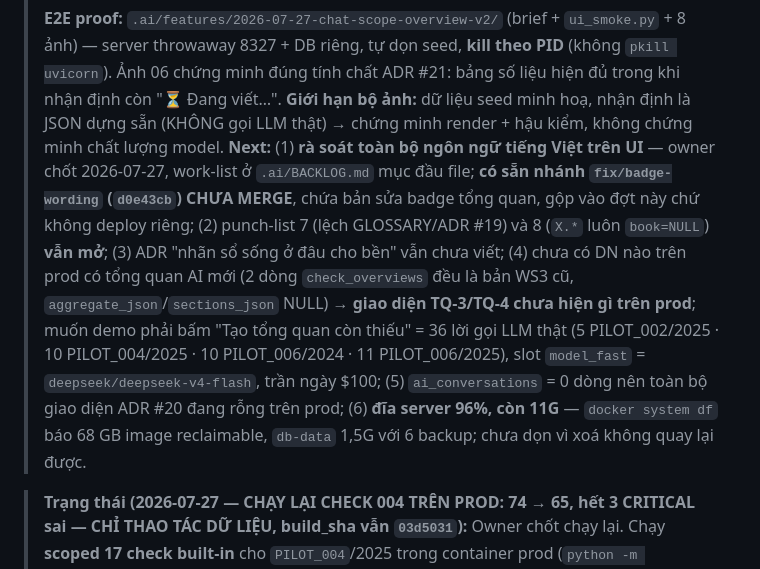
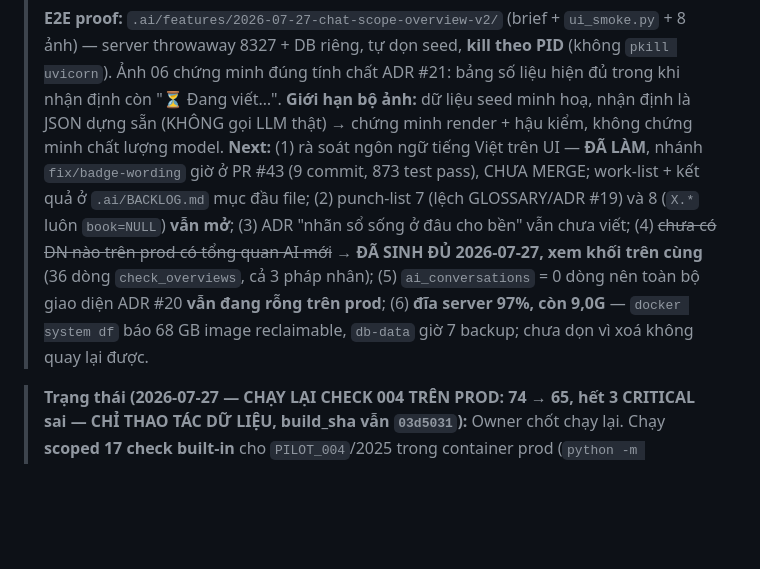
Before and after one commit to TinsuAI/audit-hq-mvp, a Markdown page: .ai/STATUS.md, the part around one of its changes. Rendered like a GitHub page; blank space fills up the shorter version.

```diff
--- a/.ai/STATUS.md
+++ b/.ai/STATUS.md
@@ -52,16 +86,13 @@
 > tính chất ADR #21: bảng số liệu hiện đủ trong khi nhận định còn "⏳ Đang viết…".
 > **Giới hạn bộ ảnh:** dữ liệu seed minh hoạ, nhận định là JSON dựng sẵn (KHÔNG gọi LLM thật) → chứng minh
 > render + hậu kiểm, không chứng minh chất lượng model.
-> **Next:** (1) **rà soát toàn bộ ngôn ngữ tiếng Việt trên UI** — owner chốt 2026-07-27, work-list ở
-> `.ai/BACKLOG.md` mục đầu file; **có sẵn nhánh `fix/badge-wording` (`d0e43cb`) CHƯA MERGE**, chứa bản sửa
-> badge tổng quan, gộp vào đợt này chứ không deploy riêng; (2) punch-list 7 (lệch GLOSSARY/ADR #19) và 8
-> (`X.*` luôn `book=NULL`) **vẫn mở**; (3) ADR "nhãn sổ sống ở đâu cho bền" vẫn chưa viết; (4) chưa có DN nào
-> trên prod có tổng quan AI mới (2 dòng `check_overviews` đều là bản WS3 cũ, `aggregate_json`/`sections_json`
-> NULL) → **giao diện TQ-3/TQ-4 chưa hiện gì trên prod**; muốn demo phải bấm "Tạo tổng quan còn thiếu"
-> = 36 lời gọi LLM thật (5 PILOT_002/2025 · 10 PILOT_004/2025 · 10 PILOT_006/2024 · 11 PILOT_006/2025),
-> slot `model_fast` = `deepseek/deepseek-v4-flash`, trần ngày $100; (5) `ai_conversations` = 0 dòng nên toàn
-> bộ giao diện ADR #20 đang rỗng trên prod; (6) **đĩa server 96%, còn 11G** — `docker system df` báo 68 GB
-> image reclaimable, `db-data` 1,5G với 6 backup; chưa dọn vì xoá không quay lại được.
+> **Next:** (1) rà soát ngôn ngữ tiếng Việt trên UI — **ĐÃ LÀM**, nhánh `fix/badge-wording` giờ ở PR #43
+> (9 commit, 873 test pass), CHƯA MERGE; work-list + kết quả ở `.ai/BACKLOG.md` mục đầu file; (2) punch-list 7
+> (lệch GLOSSARY/ADR #19) và 8 (`X.*` luôn `book=NULL`) **vẫn mở**; (3) ADR "nhãn sổ sống ở đâu cho bền" vẫn
+> chưa viết; (4) ~~chưa có DN nào trên prod có tổng quan AI mới~~ → **ĐÃ SINH ĐỦ 2026-07-27, xem khối trên
+> cùng** (36 dòng `check_overviews`, cả 3 pháp nhân); (5) `ai_conversations` = 0 dòng nên toàn bộ giao diện
+> ADR #20 **vẫn đang rỗng trên prod**; (6) **đĩa server 97%, còn 9,0G** — `docker system df` báo 68 GB
+> image reclaimable, `db-data` giờ 7 backup; chưa dọn vì xoá không quay lại được.
 
 > **Trạng thái (2026-07-27 — CHẠY LẠI CHECK 004 TRÊN PROD: 74 → 65, hết 3 CRITICAL sai — CHỈ THAO TÁC DỮ LIỆU, build_sha vẫn `03d5031`):**
 > Owner chốt chạy lại. Chạy **scoped 17 check built-in** cho `PILOT_004`/2025 trong container prod
```
Also changed, not shown: other parts of .ai/STATUS.md (+34 -0 lines).
